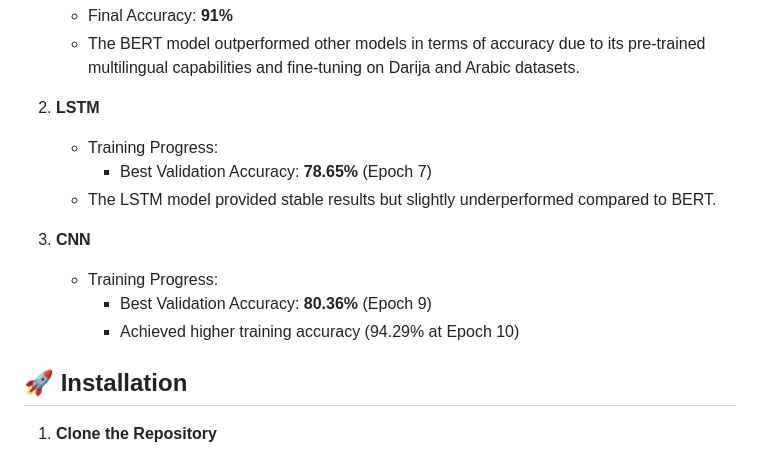
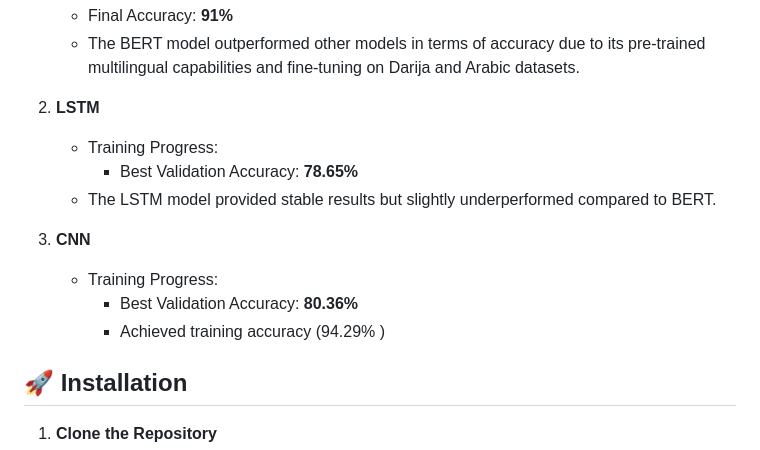
Before and after one commit to ayaenn/nlp, a Markdown page: README.md, the part around the change. GitHub-like rendering.

```diff
--- a/README.md
+++ b/README.md
@@ -122,13 +122,13 @@ The performance of the models was evaluated using metrics such as accuracy durin
 
 2. **LSTM**
    - Training Progress:
-     - Best Validation Accuracy: **78.65%** (Epoch 7)
+     - Best Validation Accuracy: **78.65%**
    - The LSTM model provided stable results but slightly underperformed compared to BERT.
 
 3. **CNN**
    - Training Progress:
-     - Best Validation Accuracy: **80.36%** (Epoch 9)
-     - Achieved higher training accuracy (94.29% at Epoch 10)
+     - Best Validation Accuracy: **80.36%**
+     - Achieved training accuracy (94.29% )
 
 ## 🚀 Installation
 
```
